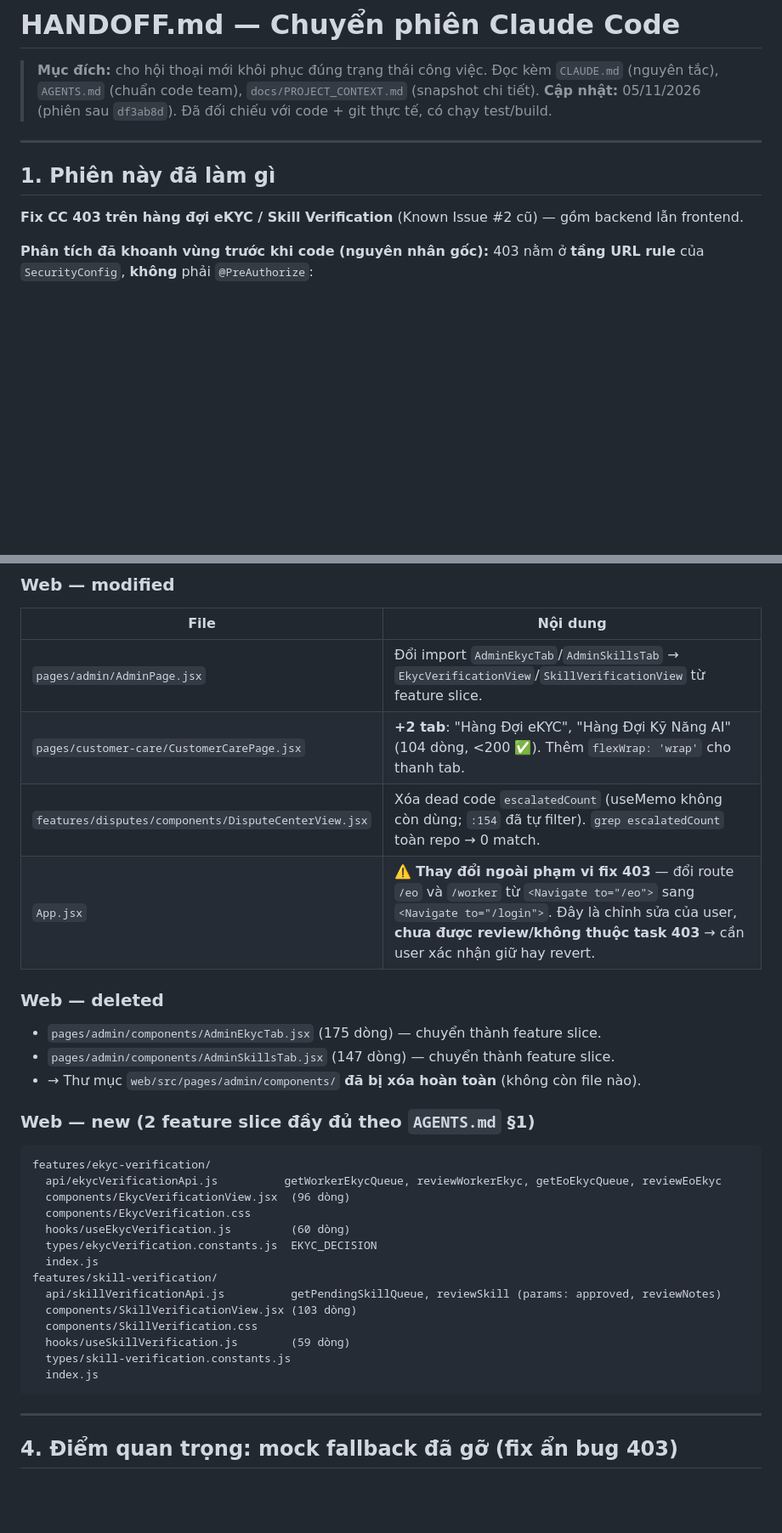
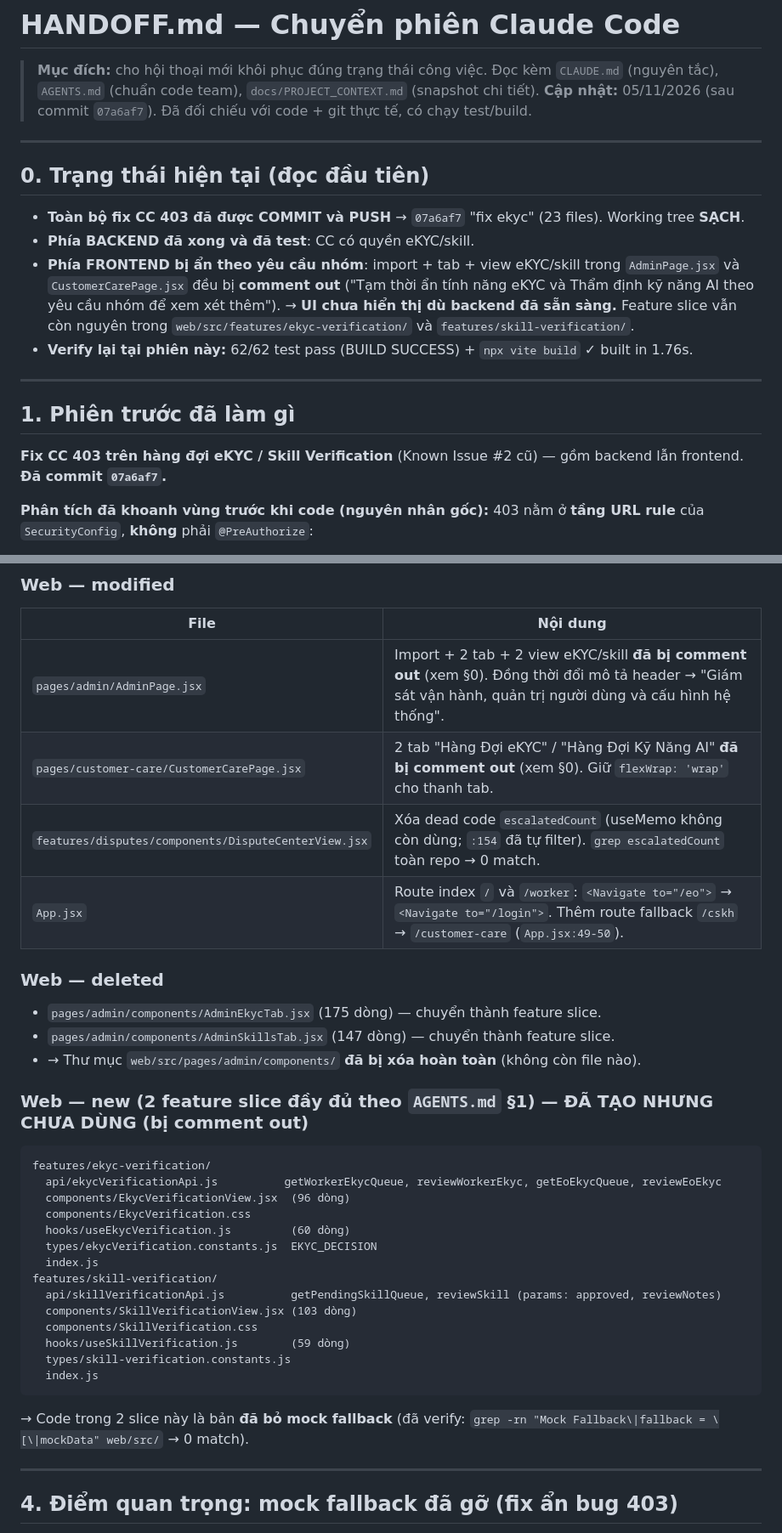
Before and after one commit to KhanhDT2410/G16_CANi, a Markdown page: HANDOFF.md, 2 parts joined by grey strips. Shown at 85% size. GitHub-like rendering; blank space fills up the shorter version.

````diff
--- a/HANDOFF.md
+++ b/HANDOFF.md
@@ -1,13 +1,22 @@
 # HANDOFF.md — Chuyển phiên Claude Code
 
 > **Mục đích:** cho hội thoại mới khôi phục đúng trạng thái công việc. Đọc kèm `CLAUDE.md` (nguyên tắc), `AGENTS.md` (chuẩn code team), `docs/PROJECT_CONTEXT.md` (snapshot chi tiết).
-> **Cập nhật:** 05/11/2026 (phiên sau `df3ab8d`). Đã đối chiếu với code + git thực tế, có chạy test/build.
+> **Cập nhật:** 05/11/2026 (sau commit `07a6af7`). Đã đối chiếu với code + git thực tế, có chạy test/build.
 
 ---
 
-## 1. Phiên này đã làm gì
+## 0. Trạng thái hiện tại (đọc đầu tiên)
 
-**Fix CC 403 trên hàng đợi eKYC / Skill Verification** (Known Issue #2 cũ) — gồm backend lẫn frontend.
+- **Toàn bộ fix CC 403 đã được COMMIT và PUSH** → `07a6af7` "fix ekyc" (23 files). Working tree **SẠCH**.
+- **Phía BACKEND đã xong và đã test**: CC có quyền eKYC/skill.
+- **Phía FRONTEND bị ẩn theo yêu cầu nhóm**: import + tab + view eKYC/skill trong `AdminPage.jsx` và `CustomerCarePage.jsx` đều bị **comment out** ("Tạm thời ẩn tính năng eKYC và Thẩm định kỹ năng AI theo yêu cầu nhóm để xem xét thêm"). → **UI chưa hiển thị dù backend đã sẵn sàng.** Feature slice vẫn còn nguyên trong `web/src/features/ekyc-verification/` và `features/skill-verification/`.
+- **Verify lại tại phiên này:** 62/62 test pass (BUILD SUCCESS) + `npx vite build` ✓ built in 1.76s.
+
+---
+
+## 1. Phiên trước đã làm gì
+
+**Fix CC 403 trên hàng đợi eKYC / Skill Verification** (Known Issue #2 cũ) — gồm backend lẫn frontend. **Đã commit `07a6af7`.**
 
 **Phân tích đã khoanh vùng trước khi code (nguyên nhân gốc):**
 403 nằm ở **tầng URL rule** của `SecurityConfig`, **không** phải `@PreAuthorize`:
@@ -45,17 +56,17 @@ Endpoint bị chặn trước khi fix:
 ### Web — modified
 | File | Nội dung |
 |---|---|
-| `pages/admin/AdminPage.jsx` | Đổi import `AdminEkycTab`/`AdminSkillsTab` → `EkycVerificationView`/`SkillVerificationView` từ feature slice. |
-| `pages/customer-care/CustomerCarePage.jsx` | **+2 tab**: "Hàng Đợi eKYC", "Hàng Đợi Kỹ Năng AI" (104 dòng, <200 ✅). Thêm `flexWrap: 'wrap'` cho thanh tab. |
+| `pages/admin/AdminPage.jsx` | Import + 2 tab + 2 view eKYC/skill **đã bị comment out** (xem §0). Đồng thời đổi mô tả header → "Giám sát vận hành, quản trị người dùng và cấu hình hệ thống". |
+| `pages/customer-care/CustomerCarePage.jsx` | 2 tab "Hàng Đợi eKYC" / "Hàng Đợi Kỹ Năng AI" **đã bị comment out** (xem §0). Giữ `flexWrap: 'wrap'` cho thanh tab. |
 | `features/disputes/components/DisputeCenterView.jsx` | Xóa dead code `escalatedCount` (useMemo không còn dùng; `:154` đã tự filter). `grep escalatedCount` toàn repo → 0 match. |
-| `App.jsx` | ⚠️ **Thay đổi ngoài phạm vi fix 403** — đổi route `/eo` và `/worker` từ `<Navigate to="/eo">` sang `<Navigate to="/login">`. Đây là chỉnh sửa của user, **chưa được review/không thuộc task 403** → cần user xác nhận giữ hay revert. |
+| `App.jsx` | Route index `/` và `/worker`: `<Navigate to="/eo">` → `<Navigate to="/login">`. Thêm route fallback `/cskh` → `/customer-care` (`App.jsx:49-50`). |
 
 ### Web — deleted
 - `pages/admin/components/AdminEkycTab.jsx` (175 dòng) — chuyển thành feature slice.
 - `pages/admin/components/AdminSkillsTab.jsx` (147 dòng) — chuyển thành feature slice.
 - → Thư mục `web/src/pages/admin/components/` **đã bị xóa hoàn toàn** (không còn file nào).
 
-### Web — new (2 feature slice đầy đủ theo `AGENTS.md` §1)
+### Web — new (2 feature slice đầy đủ theo `AGENTS.md` §1) — ĐÃ TẠO NHƯNG CHƯA DÙNG (bị comment out)
 ```
 features/ekyc-verification/
   api/ekycVerificationApi.js          getWorkerEkycQueue, reviewWorkerEkyc, getEoEkycQueue, reviewEoEkyc
@@ -72,6 +83,7 @@ features/skill-verification/
   types/skill-verification.constants.js
   index.js
 ```
+→ Code trong 2 slice này là bản **đã bỏ mock fallback** (đã verify: `grep -rn "Mock Fallback\|fallback = \[\|mockData" web/src/` → 0 match).
 
 ---
 
````
Also changed, not shown: other parts of HANDOFF.md (+22 -21 lines), AGENTS.md (+1 -1 lines), docs/PROJECT_CONTEXT.md (+21 -35 lines).
